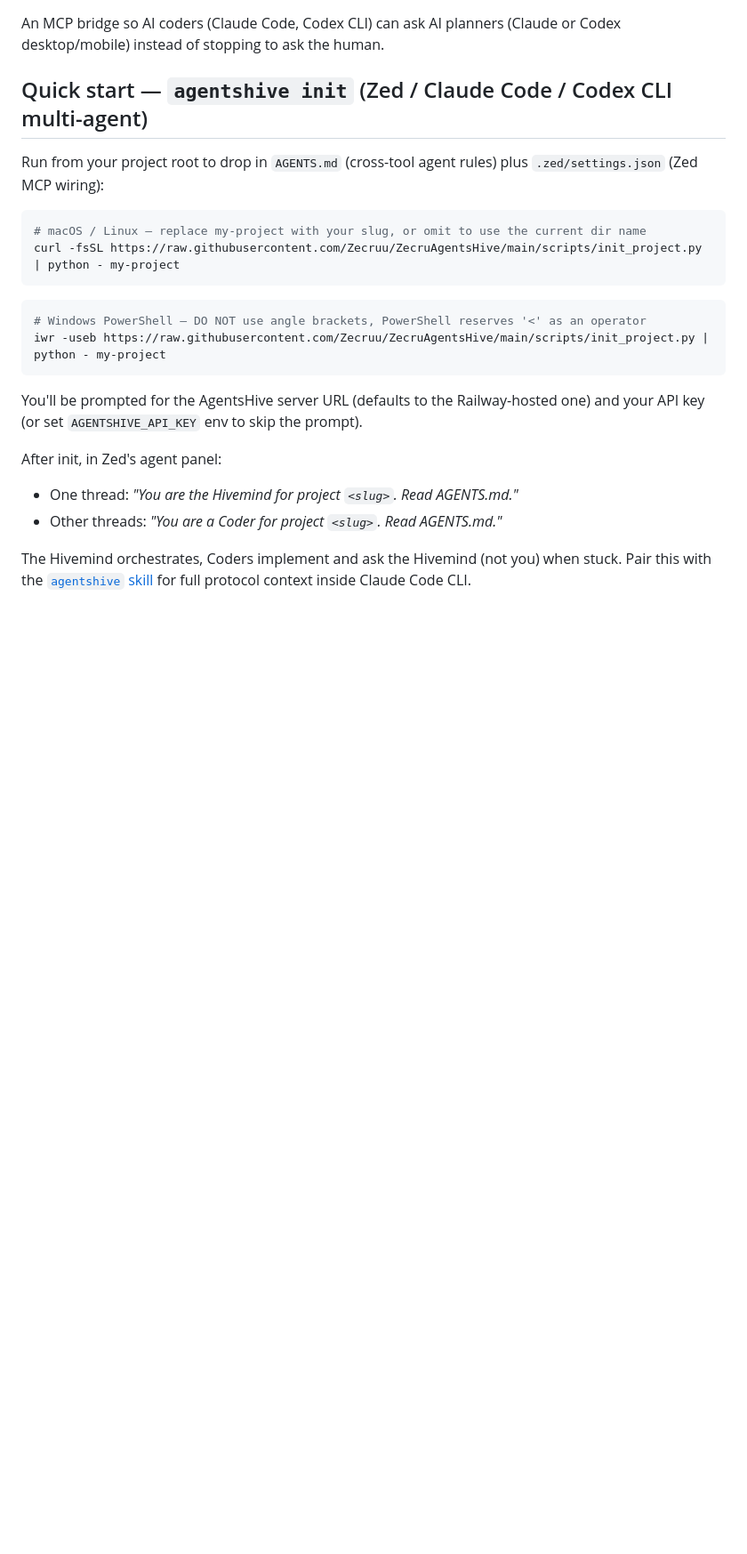
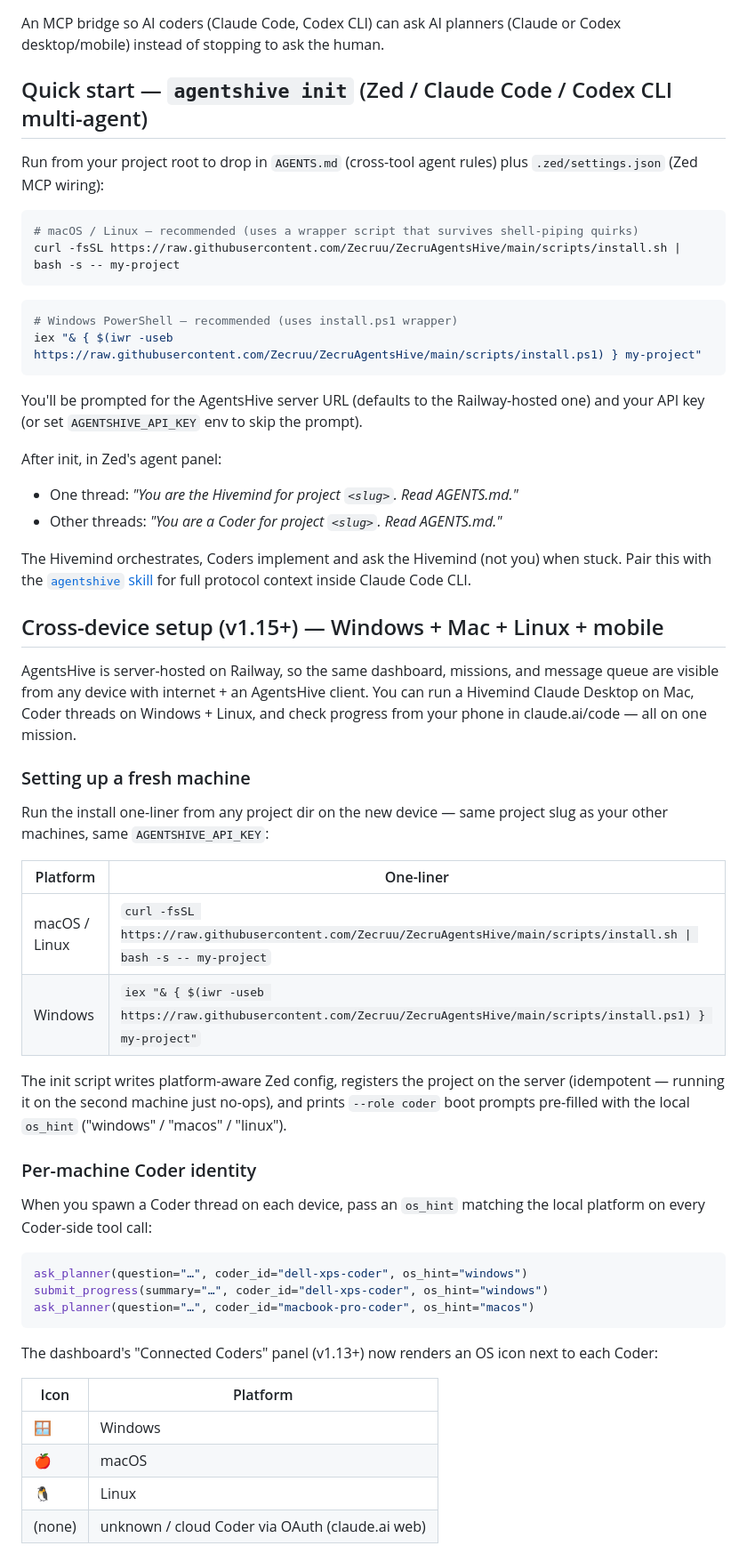
Before and after one commit to Zecruu/ZecruAgentsHive, a Markdown page: README.md, the part around one of its changes. Shown at 89% size. Drawn GitHub-style; blank space fills up the shorter version.

Commit message:
v1.15 Commit 3 — README cross-device setup section
New "Cross-device setup (v1.15+)" section explaining how to run a
Hivemind on Mac + Coders on Windows + Linux all on one mission.
Covers:

- Per-platform install one-liner (install.sh for Mac/Linux,
  install.ps1 for Windows). The bare `iwr | python -` form is no
  longer the recommended quick start; the wrappers are more robust to
  shell-piping quirks.
- Per-machine Coder identity via coder_id + os_hint, with the
  dashboard's Connected Coders OS-icon legend (🪟 / 🍎 / 🐧 / none for
  cloud Coders via OAuth).
- Mobile / web Planner via claude.ai custom connector (v1.7+ OAuth
  surface already supports this — just adding the user-facing pointer).
- Caveats: same project slug across devices, shared bearer key
  rotation strategy, no auto-discovery yet (v1.16+ candidate).

SKILL.md sync to NoticoMax will be triggered from the Hivemind after
the PR merges (out-of-tree change).

Co-Authored-By: Claude Opus 4.7 <noreply@anthropic.com>

````diff
--- a/README.md
+++ b/README.md
@@ -7,13 +7,13 @@ An MCP bridge so AI coders (Claude Code, Codex CLI) can ask AI planners (Claude
 Run from your project root to drop in `AGENTS.md` (cross-tool agent rules) plus `.zed/settings.json` (Zed MCP wiring):
 
 ```bash
-# macOS / Linux — replace my-project with your slug, or omit to use the current dir name
-curl -fsSL https://raw.githubusercontent.com/Zecruu/ZecruAgentsHive/main/scripts/init_project.py | python - my-project
+# macOS / Linux — recommended (uses a wrapper script that survives shell-piping quirks)
+curl -fsSL https://raw.githubusercontent.com/Zecruu/ZecruAgentsHive/main/scripts/install.sh | bash -s -- my-project
 ```
 
 ```powershell
-# Windows PowerShell — DO NOT use angle brackets, PowerShell reserves '<' as an operator
-iwr -useb https://raw.githubusercontent.com/Zecruu/ZecruAgentsHive/main/scripts/init_project.py | python - my-project
+# Windows PowerShell — recommended (uses install.ps1 wrapper)
+iex "& { $(iwr -useb https://raw.githubusercontent.com/Zecruu/ZecruAgentsHive/main/scripts/install.ps1) } my-project"
 ```
 
 You'll be prompted for the AgentsHive server URL (defaults to the Railway-hosted one) and your API key (or set `AGENTSHIVE_API_KEY` env to skip the prompt).
@@ -23,3 +23,38 @@ After init, in Zed's agent panel:
 - Other threads: *"You are a Coder for project `<slug>`. Read AGENTS.md."*
 
 The Hivemind orchestrates, Coders implement and ask the Hivemind (not you) when stuck. Pair this with the [`agentshive` skill](https://app.noticomax.com) for full protocol context inside Claude Code CLI.
+
+## Cross-device setup (v1.15+) — Windows + Mac + Linux + mobile
+
+AgentsHive is server-hosted on Railway, so the same dashboard, missions, and message queue are visible from any device with internet + an AgentsHive client. You can run a Hivemind Claude Desktop on Mac, Coder threads on Windows + Linux, and check progress from your phone in claude.ai/code — all on one mission.
+
+### Setting up a fresh machine
+
+Run the install one-liner from any project dir on the new device — same project slug as your other machines, same `AGENTSHIVE_API_KEY`:
+
+| Platform | One-liner |
+| --- | --- |
+| macOS / Linux | `curl -fsSL https://raw.githubusercontent.com/Zecruu/ZecruAgentsHive/main/scripts/install.sh \| bash -s -- my-project` |
+| Windows | `iex "& { $(iwr -useb https://raw.githubusercontent.com/Zecruu/ZecruAgentsHive/main/scripts/install.ps1) } my-project"` |
+
+The init script writes platform-aware Zed config, registers the project on the server (idempotent — running it on the second machine just no-ops), and prints `--role coder` boot prompts pre-filled with the local `os_hint` ("windows" / "macos" / "linux").
+
+### Per-machine Coder identity
+
+When you spawn a Coder thread on each device, pass an `os_hint` matching the local platform on every Coder-side tool call:
+
+```python
+ask_planner(question="…", coder_id="dell-xps-coder", os_hint="windows")
+submit_progress(summary="…", coder_id="dell-xps-coder", os_hint="windows")
+ask_planner(question="…", coder_id="macbook-pro-coder", os_hint="macos")
+```
+
+The dashboard's "Connected Coders" panel (v1.13+) now renders an OS icon next to each Coder:
+
+| Icon | Platform |
+| --- | --- |
+| 🪟 | Windows |
+| 🍎 | macOS |
+| 🐧 | Linux |
+| (none) | unknown / cloud Coder via OAuth (claude.ai web) |
+
````
Also changed, not shown: other parts of README.md (+11 -0 lines).
